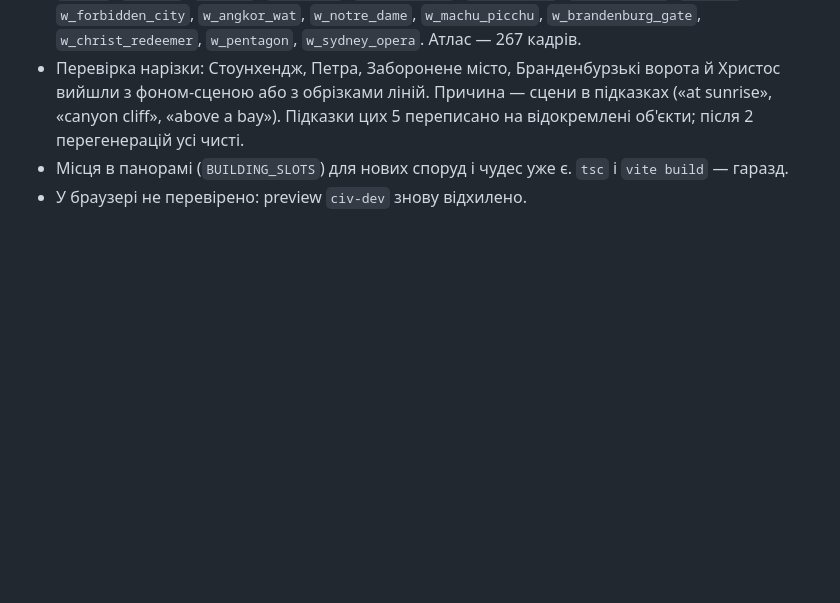
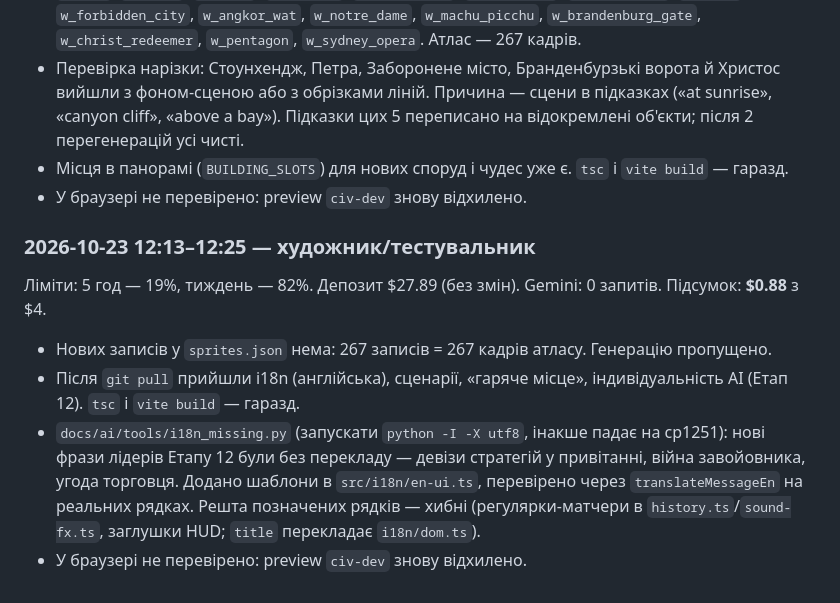
Before and after one commit to OlexiyTanchik/civ1-remaster, a Markdown page: docs/ai/NIGHT_LOG.md, the part around the change. GitHub-like rendering; blank space fills up the shorter version.

Commit message:
Нічний журнал: 23.10 12:13 — переклади фраз лідерів
Co-Authored-By: Claude Opus 5.5 <noreply@anthropic.com>

```diff
--- a/docs/ai/NIGHT_LOG.md
+++ b/docs/ai/NIGHT_LOG.md
@@ -283,3 +283,11 @@ Gemini: 2 запити × $0.034 = $0.068 (спрайти й для наступ
 - Перевірка нарізки: Стоунхендж, Петра, Заборонене місто, Бранденбурзькі ворота й Христос вийшли з фоном-сценою або з обрізками ліній. Причина — сцени в підказках («at sunrise», «canyon cliff», «above a bay»). Підказки цих 5 переписано на відокремлені об'єкти; після 2 перегенерацій усі чисті.
 - Місця в панорамі (`BUILDING_SLOTS`) для нових споруд і чудес уже є. `tsc` і `vite build` — гаразд.
 - У браузері не перевірено: preview `civ-dev` знову відхилено.
+
+### 2026-10-23 12:13–12:25 — художник/тестувальник
+Ліміти: 5 год — 19%, тиждень — 82%. Депозит $27.89 (без змін). Gemini: 0 запитів. Підсумок: **$0.88** з $4.
+
+- Нових записів у `sprites.json` нема: 267 записів = 267 кадрів атласу. Генерацію пропущено.
+- Після `git pull` прийшли i18n (англійська), сценарії, «гаряче місце», індивідуальність AI (Етап 12). `tsc` і `vite build` — гаразд.
+- `docs/ai/tools/i18n_missing.py` (запускати `python -I -X utf8`, інакше падає на cp1251): нові фрази лідерів Етапу 12 були без перекладу — девізи стратегій у привітанні, війна завойовника, угода торговця. Додано шаблони в `src/i18n/en-ui.ts`, перевірено через `translateMessageEn` на реальних рядках. Решта позначених рядків — хибні (регулярки-матчери в `history.ts`/`sound-fx.ts`, заглушки HUD; `title` перекладає `i18n/dom.ts`).
+- У браузері не перевірено: preview `civ-dev` знову відхилено.
```
